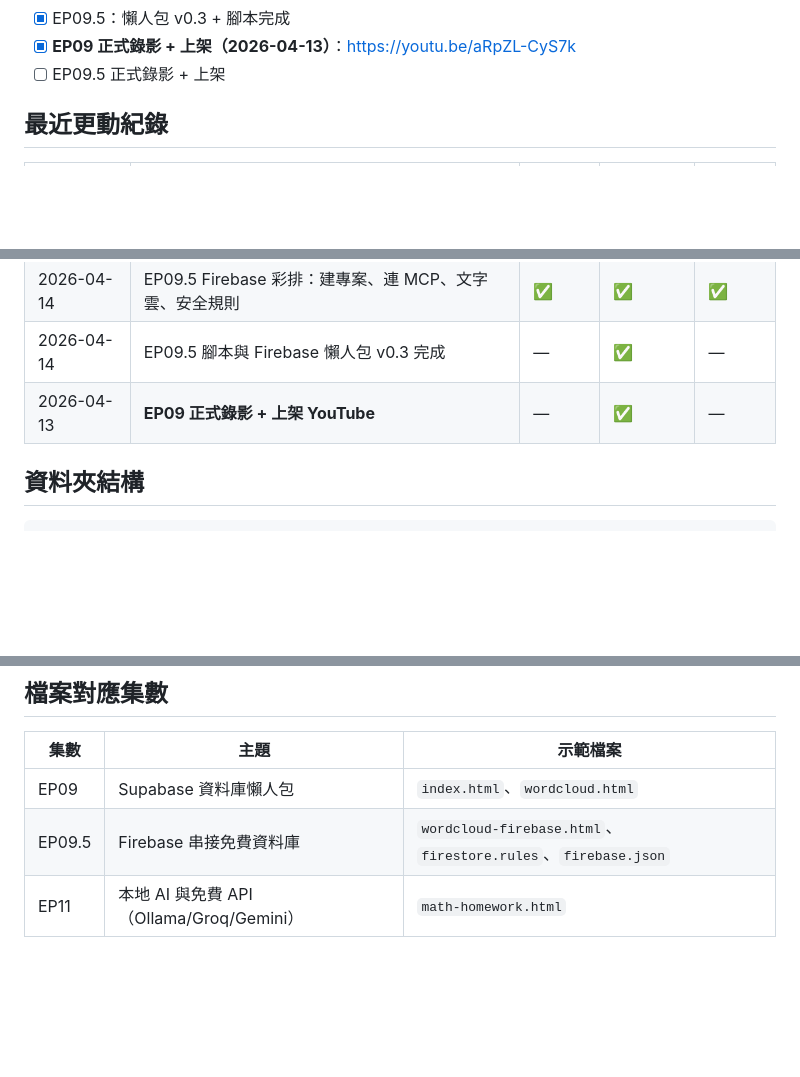
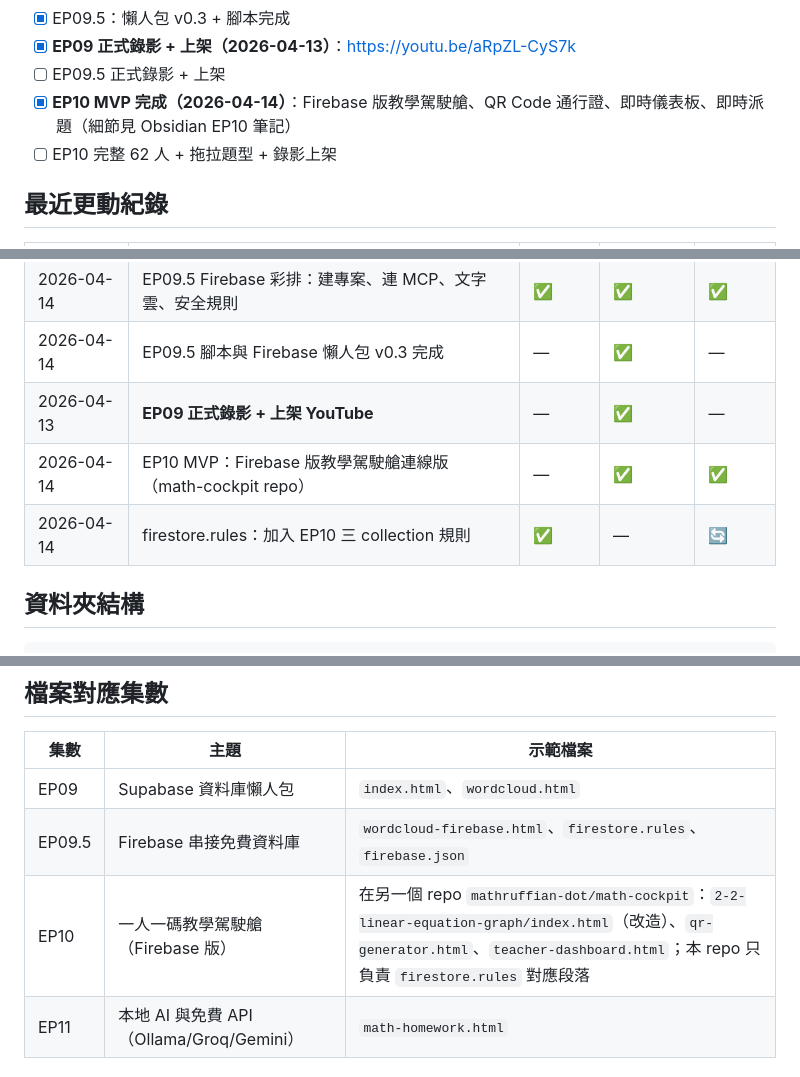
Before and after one commit to mathruffian-dot/2026database, a Markdown page: CLAUDE.md, 3 parts joined by grey strips. GitHub-like rendering; blank space fills up the shorter version.

Commit message:
CLAUDE.md：加入 EP10 MVP 進度與檔案對應
- 目前進度：加入 EP10 MVP 完成（2026-04-14）
- 最近更動紀錄：補 EP10 MVP 與 firestore.rules 兩筆
- 檔案對應集數：加入 EP10（程式碼在另一個 repo math-cockpit）

Co-Authored-By: Claude Opus 4.6 (1M context) <noreply@anthropic.com>

````diff
--- a/CLAUDE.md
+++ b/CLAUDE.md
@@ -128,6 +128,8 @@ Claude基本功 EP09 與 EP09.5 的實作工作目錄：
 - [x] EP09.5：懶人包 v0.3 + 腳本完成
 - [x] **EP09 正式錄影 + 上架（2026-04-13）**：https://youtu.be/aRpZL-CyS7k
 - [ ] EP09.5 正式錄影 + 上架
+- [x] **EP10 MVP 完成（2026-04-14）**：Firebase 版教學駕駛艙、QR Code 通行證、即時儀表板、即時派題（細節見 Obsidian EP10 筆記）
+- [ ] EP10 完整 62 人 + 拖拉題型 + 錄影上架
 
 ## 最近更動紀錄
 | 日期 | 變更摘要 | GDrive | Obsidian | GitHub |
@@ -140,6 +142,8 @@ Claude基本功 EP09 與 EP09.5 的實作工作目錄：
 | 2026-04-14 | EP09.5 Firebase 彩排：建專案、連 MCP、文字雲、安全規則 | ✅ | ✅ | ✅ |
 | 2026-04-14 | EP09.5 腳本與 Firebase 懶人包 v0.3 完成 | — | ✅ | — |
 | 2026-04-13 | **EP09 正式錄影 + 上架 YouTube** | — | ✅ | — |
+| 2026-04-14 | EP10 MVP：Firebase 版教學駕駛艙連線版（math-cockpit repo） | — | ✅ | ✅ |
+| 2026-04-14 | firestore.rules：加入 EP10 三 collection 規則 | ✅ | — | 🔄 |
 
 ## 資料夾結構
 ```
@@ -165,6 +169,7 @@ Claude基本功 EP09 與 EP09.5 的實作工作目錄：
 |------|------|---------|
 | EP09 | Supabase 資料庫懶人包 | `index.html`、`wordcloud.html` |
 | EP09.5 | Firebase 串接免費資料庫 | `wordcloud-firebase.html`、`firestore.rules`、`firebase.json` |
+| EP10 | 一人一碼教學駕駛艙（Firebase 版）| 在另一個 repo `mathruffian-dot/math-cockpit`：`2-2-linear-equation-graph/index.html`（改造）、`qr-generator.html`、`teacher-dashboard.html`；本 repo 只負責 `firestore.rules` 對應段落 |
 | EP11 | 本地 AI 與免費 API（Ollama/Groq/Gemini） | `math-homework.html` |
 
 ## 彩排筆記（懶人包更新用）
````
